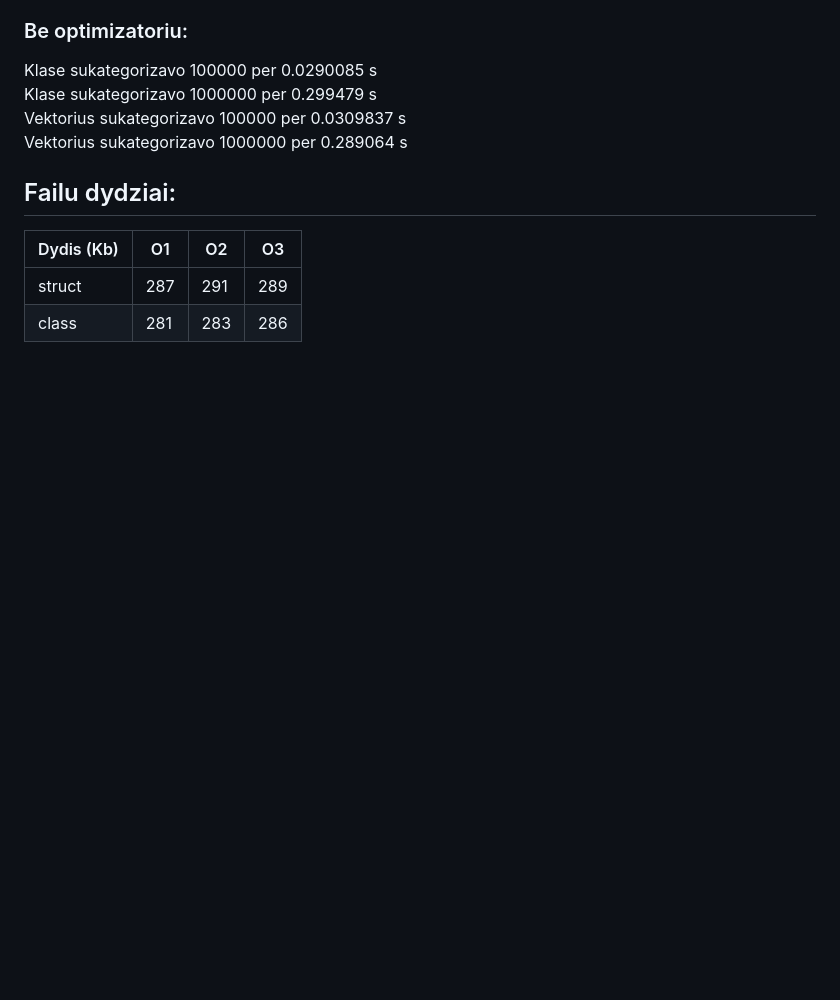
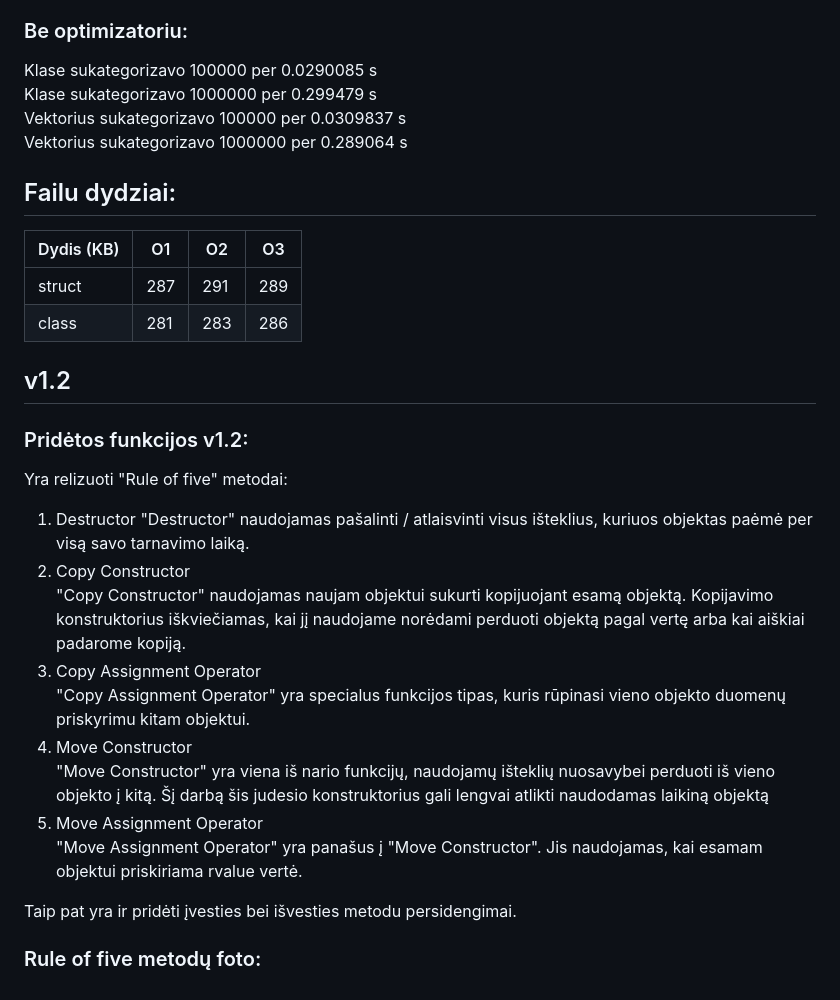
Before and after one commit to VibeLTU/Lab.2, a Markdown page: README.md, the part around the change. Drawn GitHub-style; blank space fills up the shorter version.

```diff
--- a/README.md
+++ b/README.md
@@ -188,7 +188,27 @@ Vektorius sukategorizavo 1000000 per 0.289064 s
 
 ## Failu dydziai:
 
-| Dydis (Kb) | O1   | O2   | O3   |
+| Dydis (KB) | O1   | O2   | O3   |
 |------------|------|------|------|
 | struct     | 287  | 291  | 289  |
 | class      | 281  | 283  | 286  |
+
+## v1.2
+
+### Pridėtos funkcijos v1.2:
+
+Yra relizuoti "Rule of five" metodai:
+1. Destructor
+"Destructor" naudojamas pašalinti / atlaisvinti visus išteklius, kuriuos objektas paėmė per visą savo tarnavimo laiką.
+2. Copy Constructor
+"Copy Constructor" naudojamas naujam objektui sukurti kopijuojant esamą objektą. Kopijavimo konstruktorius iškviečiamas, kai jį naudojame norėdami perduoti objektą pagal vertę arba kai aiškiai padarome kopiją.
+3. Copy Assignment Operator
+"Copy Assignment Operator" yra specialus funkcijos tipas, kuris rūpinasi vieno objekto duomenų priskyrimu kitam objektui.
+4. Move Constructor
+"Move Constructor" yra viena iš nario funkcijų, naudojamų išteklių nuosavybei perduoti iš vieno objekto į kitą. Šį darbą šis judesio konstruktorius gali lengvai atlikti naudodamas laikiną objektą
+5. Move Assignment Operator
+"Move Assignment Operator" yra panašus į "Move Constructor". Jis naudojamas, kai esamam objektui priskiriama rvalue vertė.
+
+Taip pat yra ir pridėti įvesties bei išvesties metodu persidengimai.
+
+### Rule of five metodų foto:
```
